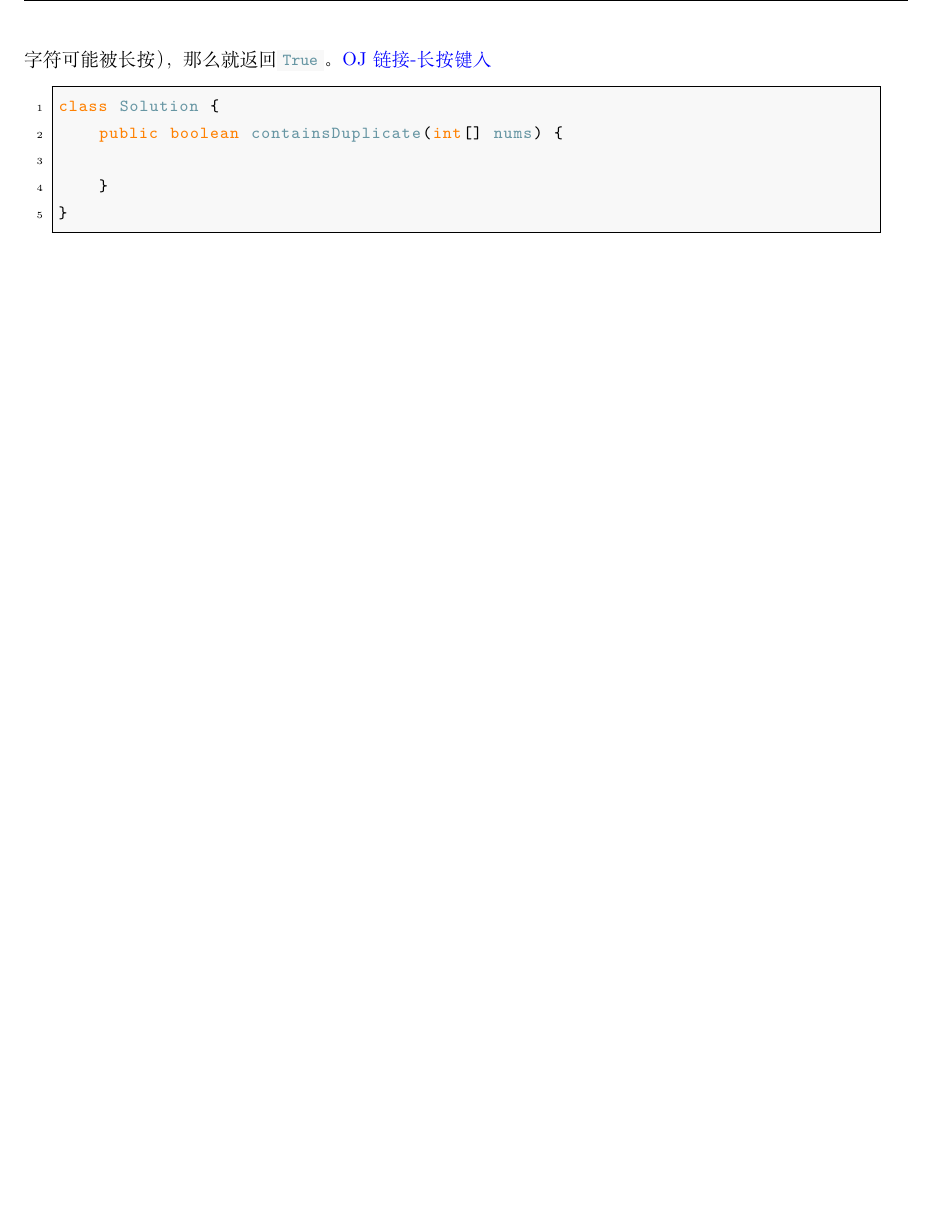
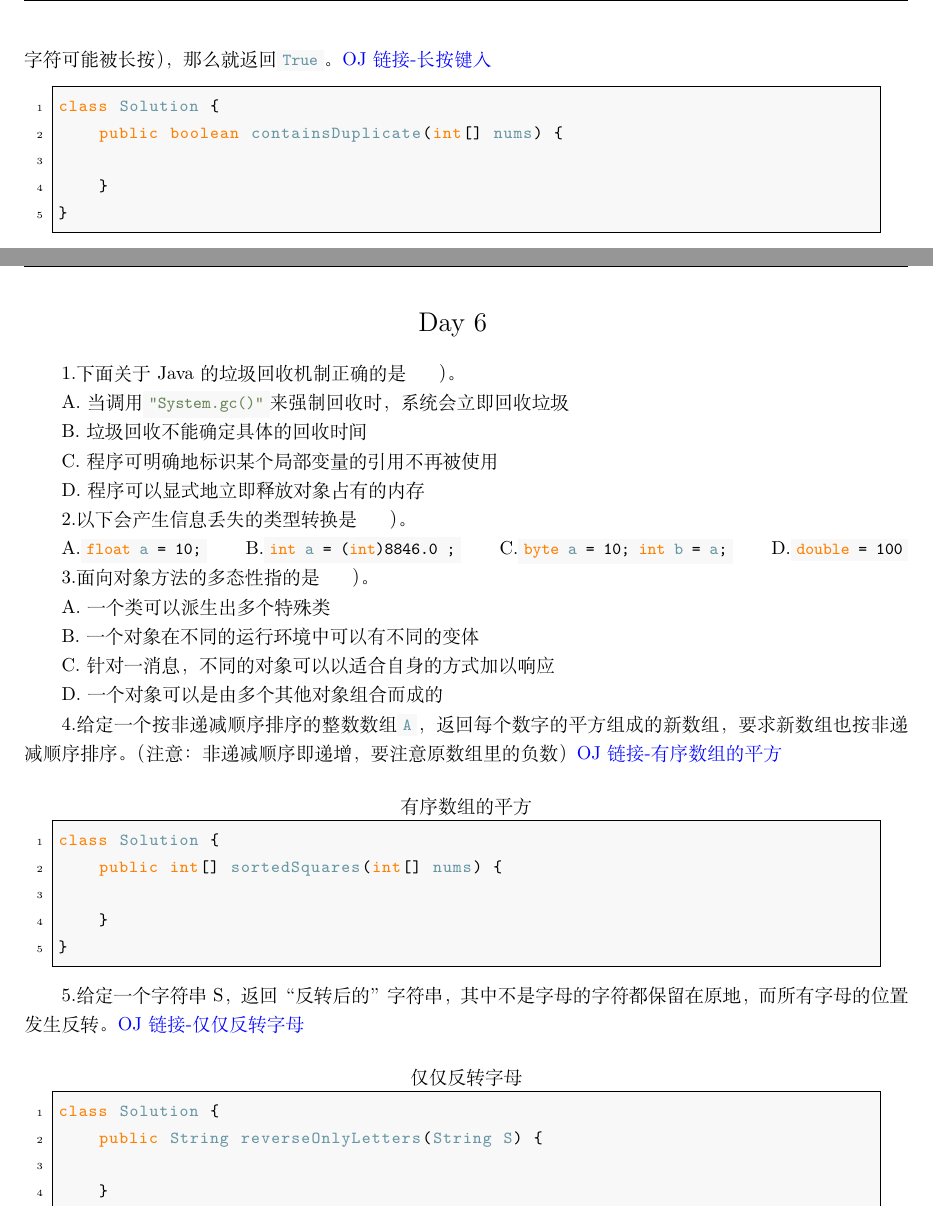
Before and after one commit to wsncumt/winterVacationHomework, a LaTeX problem sheet (作业文件/winterVacationHomework.tex): part of page 8 of 8 before the commit and two parts of pages 8 and 9 of 9 after it, the two joined at a grey line, cut so that both start at the same text, the shorter picture padded with empty space. Compiled offline with XeLaTeX; a missing font is replaced by an installed copy or a similar font.

Commit message:
day6-copytest

```diff
--- a/作业文件/winterVacationHomework.tex
+++ b/作业文件/winterVacationHomework.tex
@@ -353,4 +353,51 @@ class Solution {
     }
 }
 \end{lstlisting}
+
+\newpage
+\section{}%day6
+\num 下面关于Java的垃圾回收机制正确的是\hphantom{~~~~~}）。
+
+A.当调用\dm{"System.gc()"}来强制回收时，系统会立即回收垃圾
+
+B.垃圾回收不能确定具体的回收时间
+
+C.程序可明确地标识某个局部变量的引用不再被使用
+
+D.程序可以显式地立即释放对象占有的内存
+
+\num 以下会产生信息丢失的类型转换是\hphantom{~~~~~}）。
+
+A.\dm{float a = 10;}\hfill B.\dm{int a = (int)8846.0 ;}\hfill C.\dm{byte a = 10; int b = a;}\hfill D.\dm{double = 100}
+
+\num 面向对象方法的多态性指的是\hphantom{~~~~~}）。
+
+A.一个类可以派生出多个特殊类
+
+B.一个对象在不同的运行环境中可以有不同的变体
+
+C.针对一消息，不同的对象可以以适合自身的方式加以响应
+
+D.一个对象可以是由多个其他对象组合而成的
+
+\num 给定一个按非递减顺序排序的整数数组\dm{A}，返回每个数字的平方组成的新数组，要求新数组也按非递减顺序排序。（注意：非递减顺序即递增，要注意原数组里的负数）\href{https://leetcode-cn.com/problems/squares-of-a-sorted-array/} {OJ链接-有序数组的平方}
+
+\begin{lstlisting}[title=有序数组的平方]
+class Solution {
+    public int[] sortedSquares(int[] nums) {
+
+    }
+}
+\end{lstlisting}
+
+\num 给定一个字符串 S，返回 “反转后的” 字符串，其中不是字母的字符都保留在原地，而所有字母的位置发生反转。\href{https://leetcode-cn.com/problems/reverse-only-letters/} {OJ链接-仅仅反转字母}
+
+\begin{lstlisting}[title=仅仅反转字母]
+class Solution {
+    public String reverseOnlyLetters(String S) {
+
+    }
+}
+\end{lstlisting}
+
 \end{document}
```
Also changed, not shown: 作业文件/winterVacationHomework.pdf, 4 other files.
